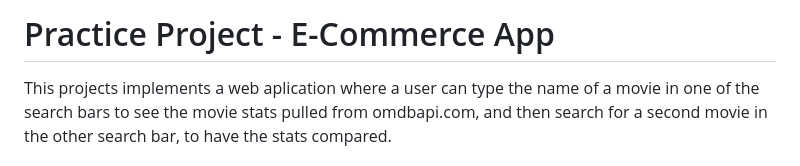
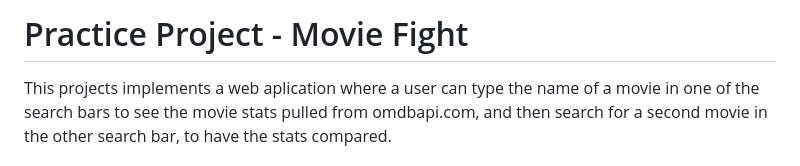
Before and after one commit to thaismca/Javascript-Practices, a Markdown page: Udemy - Javascript Bootcamp/Practice Project - Movie Fight/README.md, the part around the change. GitHub-like rendering.

```diff
--- a/Udemy - Javascript Bootcamp/Practice Project - Movie Fight/README.md
+++ b/Udemy - Javascript Bootcamp/Practice Project - Movie Fight/README.md
@@ -1,5 +1,5 @@
 
-# Practice Project - E-Commerce App
+# Practice Project - Movie Fight
 
 This projects implements a web aplication where a user can type the name of a movie in one of the search bars to see the movie stats pulled from omdbapi.com, and then search for a second movie in the other search bar, to have the stats compared.
 
```
